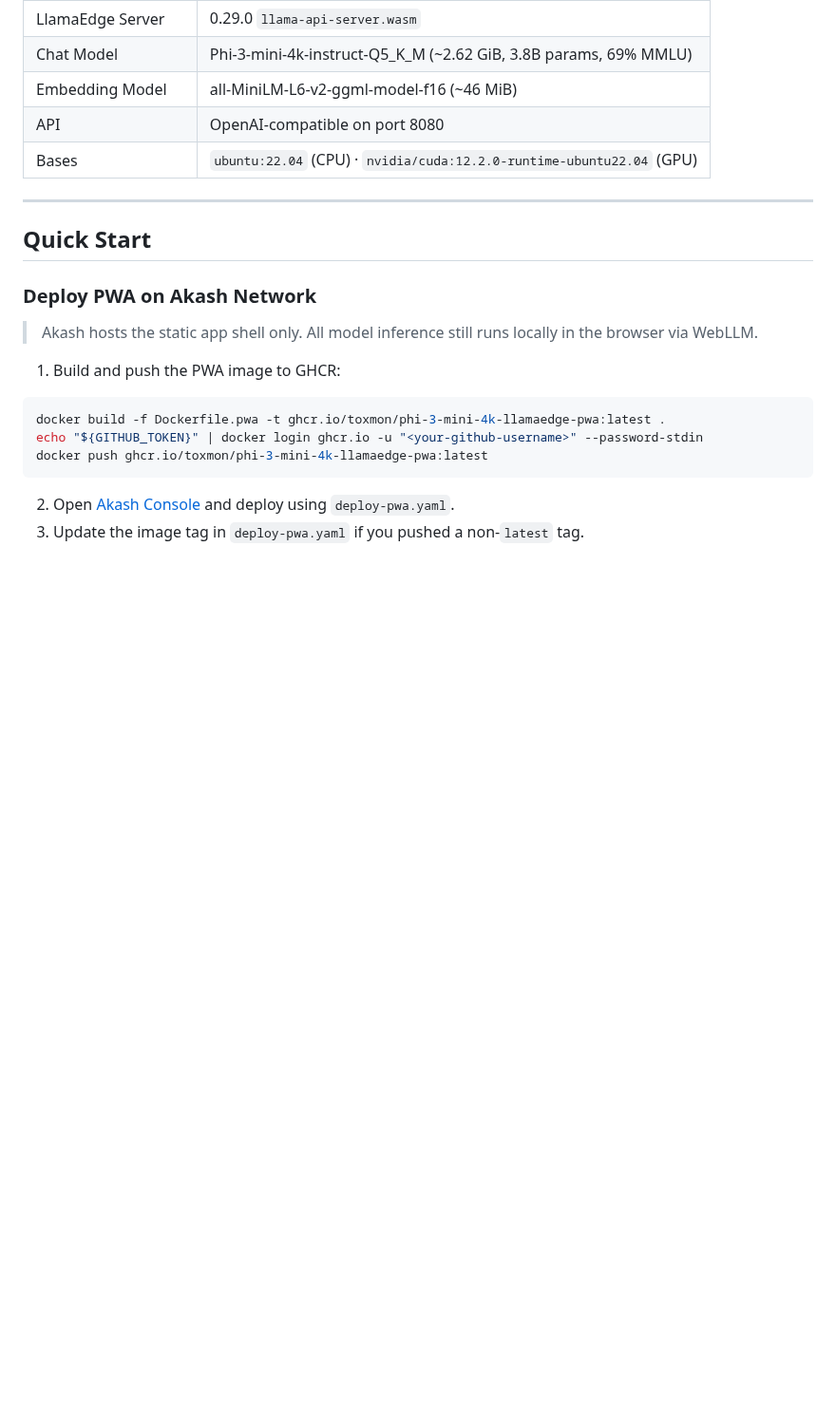
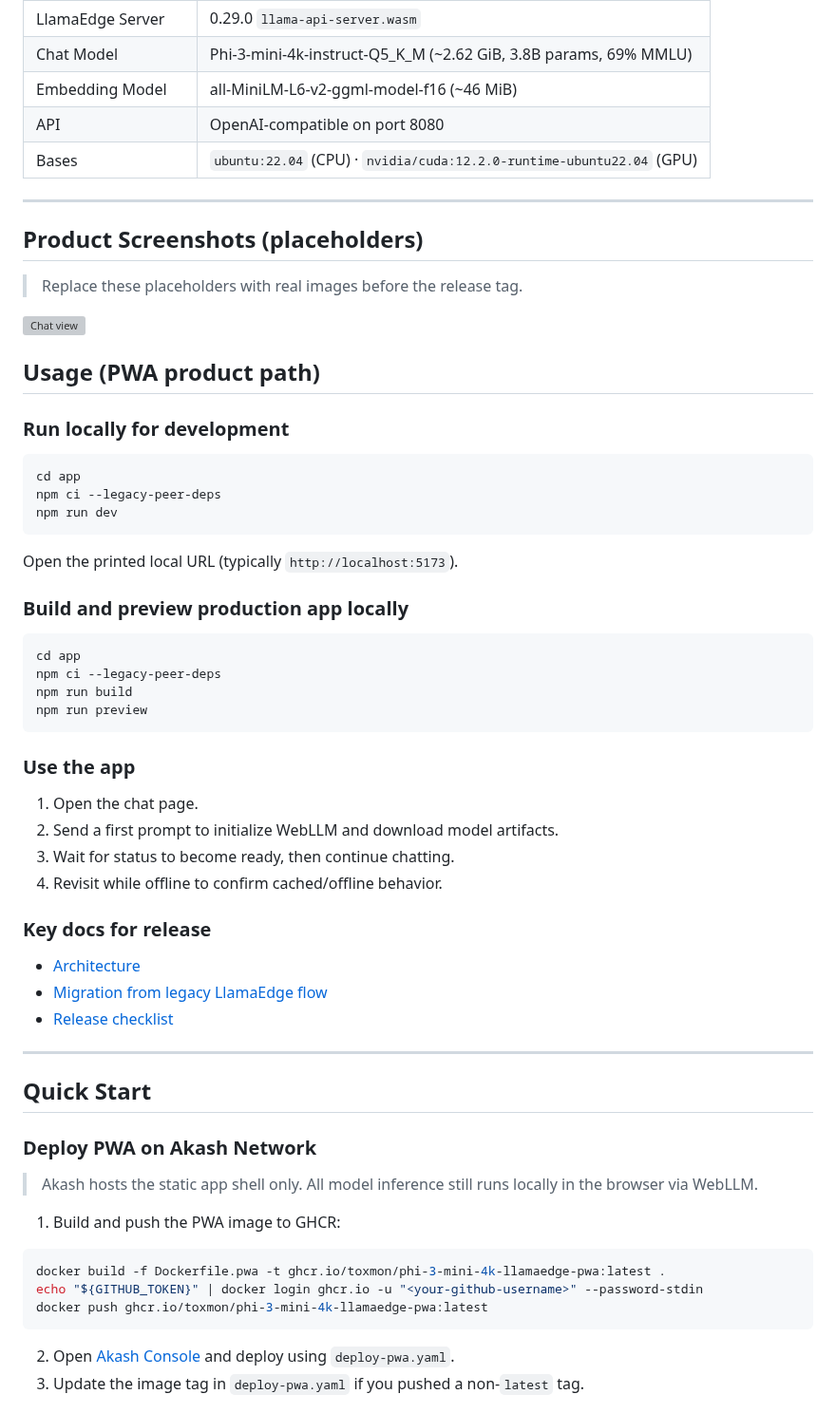
Before and after one commit to ToXMon/phi-3-mini-4k-llamaedge, a Markdown page: README.md, the part around the change. Shown at 95% size. Rendered like a GitHub page; pictures changed too: docs/screenshots/placeholder-settings.png (added), docs/screenshots/placeholder-states.png (added); blank space fills up the shorter version; grey boxes are pictures that could not be loaded.

Commit message:
docs: finalize release docs and usage guidance
Co-authored-by: ToXMon <112281672+ToXMon@users.noreply.github.com>

````diff
--- a/README.md
+++ b/README.md
@@ -32,6 +32,50 @@ Docker images that run [LlamaEdge](https://github.com/second-state/LlamaEdge) (W
 | Embedding Model | all-MiniLM-L6-v2-ggml-model-f16 (~46 MiB) |
 | API | OpenAI-compatible on port 8080 |
 | Bases | `ubuntu:22.04` (CPU) · `nvidia/cuda:12.2.0-runtime-ubuntu22.04` (GPU) |
+
+---
+
+## Product Screenshots (placeholders)
+
+> Replace these placeholders with real images before the release tag.
+
+![Chat view](https://github.com/user-attachments/assets/896bc13a-7e39-418b-9f92-cc1de2151548)
+![Loading and offline states placeholder](docs/screenshots/placeholder-states.png)
+![Settings view placeholder](docs/screenshots/placeholder-settings.png)
+
+## Usage (PWA product path)
+
+### Run locally for development
+
+```bash
+cd app
+npm ci --legacy-peer-deps
+npm run dev
+```
+
+Open the printed local URL (typically `http://localhost:5173`).
+
+### Build and preview production app locally
+
+```bash
+cd app
+npm ci --legacy-peer-deps
+npm run build
+npm run preview
+```
+
+### Use the app
+
+1. Open the chat page.
+2. Send a first prompt to initialize WebLLM and download model artifacts.
+3. Wait for status to become ready, then continue chatting.
+4. Revisit while offline to confirm cached/offline behavior.
+
+### Key docs for release
+
+- [Architecture](docs/architecture.md)
+- [Migration from legacy LlamaEdge flow](docs/migration-from-llamaedge.md)
+- [Release checklist](docs/release-checklist.md)
 
 ---
 
````
Also changed, not shown: docs/architecture.md (+37 -32 lines), docs/migration-from-llamaedge.md (+35 -134 lines), docs/release-checklist.md (added, +17 -0 lines), docs/screenshots/placeholder-chat.png (added).
